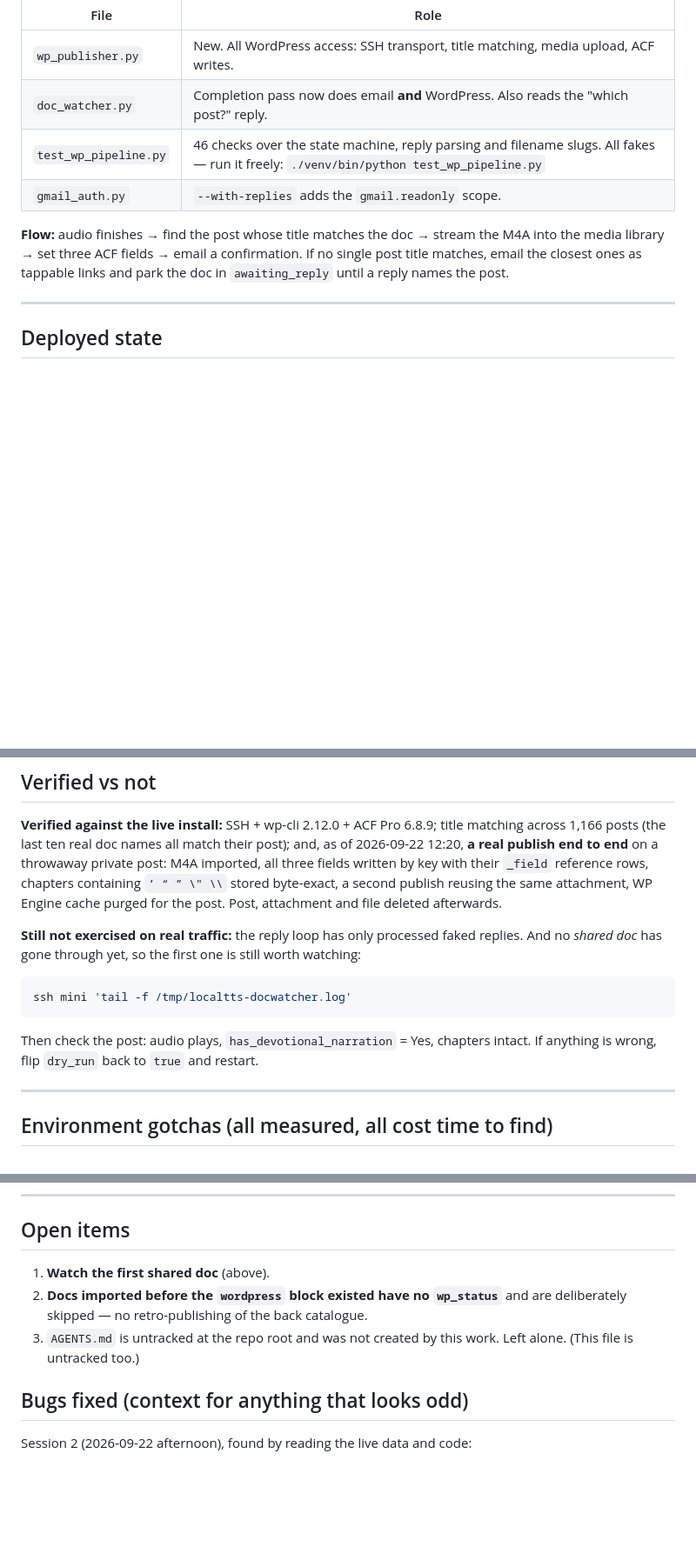
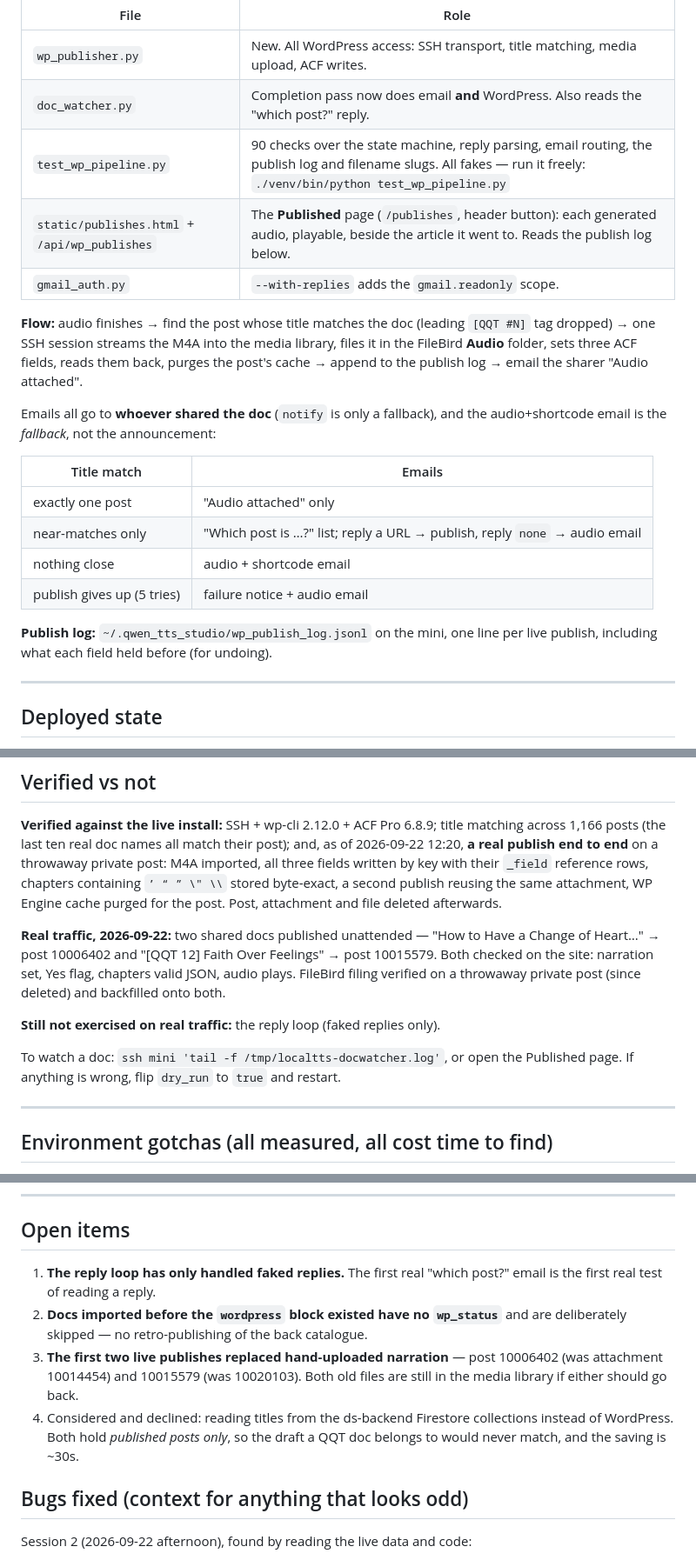
Before and after one commit to parkerallen1/localTTSstudio, a Markdown page: HANDOFF.md, 3 parts joined by grey strips. Shown at 87% size. GitHub-like rendering; blank space fills up the shorter version.

Commit message:
docs(handoff): record the live runs, the email rules and the Published page

````diff
--- a/HANDOFF.md
+++ b/HANDOFF.md
@@ -18,13 +18,28 @@ work added the last step: attaching that audio to the matching WordPress post.
 |------|------|
 | `wp_publisher.py` | New. All WordPress access: SSH transport, title matching, media upload, ACF writes. |
 | `doc_watcher.py` | Completion pass now does email **and** WordPress. Also reads the "which post?" reply. |
-| `test_wp_pipeline.py` | 46 checks over the state machine, reply parsing and filename slugs. All fakes — run it freely: `./venv/bin/python test_wp_pipeline.py` |
+| `test_wp_pipeline.py` | 90 checks over the state machine, reply parsing, email routing, the publish log and filename slugs. All fakes — run it freely: `./venv/bin/python test_wp_pipeline.py` |
+| `static/publishes.html` + `/api/wp_publishes` | The **Published** page (`/publishes`, header button): each generated audio, playable, beside the article it went to. Reads the publish log below. |
 | `gmail_auth.py` | `--with-replies` adds the `gmail.readonly` scope. |
 
-**Flow:** audio finishes → find the post whose title matches the doc → stream
-the M4A into the media library → set three ACF fields → email a confirmation.
-If no single post title matches, email the closest ones as tappable links and
-park the doc in `awaiting_reply` until a reply names the post.
+**Flow:** audio finishes → find the post whose title matches the doc (leading
+`[QQT #N]` tag dropped) → one SSH session streams the M4A into the media
+library, files it in the FileBird **Audio** folder, sets three ACF fields,
+reads them back, purges the post's cache → append to the publish log → email
+the sharer "Audio attached".
+
+Emails all go to **whoever shared the doc** (`notify` is only a fallback), and
+the audio+shortcode email is the *fallback*, not the announcement:
+
+| Title match | Emails |
+|---|---|
+| exactly one post | "Audio attached" only |
+| near-matches only | "Which post is …?" list; reply a URL → publish, reply `none` → audio email |
+| nothing close | audio + shortcode email |
+| publish gives up (5 tries) | failure notice + audio email |
+
+**Publish log:** `~/.qwen_tts_studio/wp_publish_log.jsonl` on the mini, one
+line per live publish, including what each field held before (for undoing).
 
 ---
 
@@ -78,16 +93,16 @@ their `_field` reference rows, chapters containing `’ “ ” \" \\` stored
 byte-exact, a second publish reusing the same attachment, WP Engine cache
 purged for the post. Post, attachment and file deleted afterwards.
 
-**Still not exercised on real traffic:** the reply loop has only processed
-faked replies. And no *shared doc* has gone through yet, so the first one is
-still worth watching:
+**Real traffic, 2026-09-22:** two shared docs published unattended —
+"How to Have a Change of Heart…" → post 10006402 and "[QQT 12] Faith Over
+Feelings" → post 10015579. Both checked on the site: narration set, Yes flag,
+chapters valid JSON, audio plays. FileBird filing verified on a throwaway
+private post (since deleted) and backfilled onto both.
 
-```bash
-ssh mini 'tail -f /tmp/localtts-docwatcher.log'
-```
+**Still not exercised on real traffic:** the reply loop (faked replies only).
 
-Then check the post: audio plays, `has_devotional_narration` = Yes, chapters
-intact. If anything is wrong, flip `dry_run` back to `true` and restart.
+To watch a doc: `ssh mini 'tail -f /tmp/localtts-docwatcher.log'`, or open
+the Published page. If anything is wrong, flip `dry_run` to `true` and restart.
 
 ---
 
@@ -121,11 +136,16 @@ intact. If anything is wrong, flip `dry_run` back to `true` and restart.
 
 ## Open items
 
-1. **Watch the first shared doc** (above).
+1. **The reply loop has only handled faked replies.** The first real "which
+   post?" email is the first real test of reading a reply.
 2. **Docs imported before the `wordpress` block existed have no `wp_status`**
    and are deliberately skipped — no retro-publishing of the back catalogue.
-3. `AGENTS.md` is untracked at the repo root and was not created by this work.
-   Left alone. (This file is untracked too.)
+3. **The first two live publishes replaced hand-uploaded narration** —
+   post 10006402 (was attachment 10014454) and 10015579 (was 10020103). Both
+   old files are still in the media library if either should go back.
+4. Considered and declined: reading titles from the ds-backend Firestore
+   collections instead of WordPress. Both hold *published posts only*, so the
+   draft a QQT doc belongs to would never match, and the saving is ~30s.
 
 ## Bugs fixed (context for anything that looks odd)
 
````
Also changed, not shown: other parts of HANDOFF.md (+1 -1 lines).
